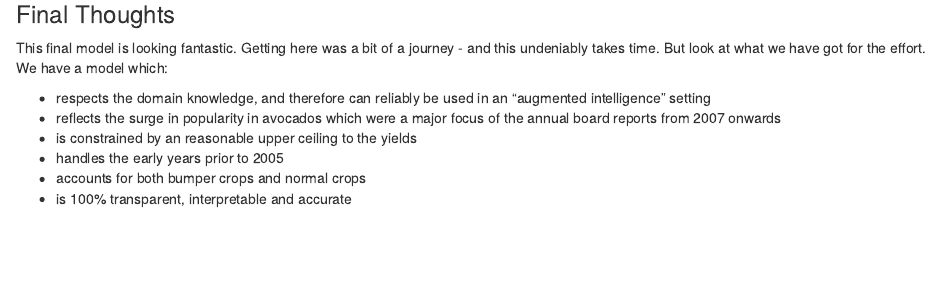
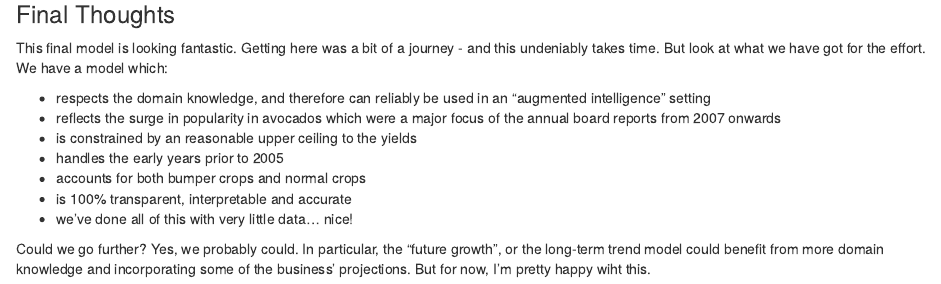
Before and after one commit to nickb-/lingoai-tutorials, an R Markdown document (notebooks/forecasting_avocado_yields.Rmd): the page in a window 1100 px wide, from 14410 px down. The pictures show the output file notebooks/forecasting_avocado_yields.nb.html that the author committed with the source, opened offline.

Commit message:
added to avo Final Thoughts

```diff
--- a/notebooks/forecasting_avocado_yields.Rmd
+++ b/notebooks/forecasting_avocado_yields.Rmd
@@ -366,3 +366,6 @@ This final model is looking fantastic. Getting here was a bit of a journey - and
   - handles the early years prior to 2005
   - accounts for both bumper crops and normal crops
   - is 100% transparent, interpretable and accurate
+  - we've done all of this with very little data... nice!
+
+Could we go further? Yes, we probably could. In particular, the "future growth", or the long-term trend model could benefit from more domain knowledge and incorporating some of the business' projections. But for now, I'm pretty happy wiht this.
```
Also changed, not shown: notebooks/forecasting_avocado_yields.nb.html.
